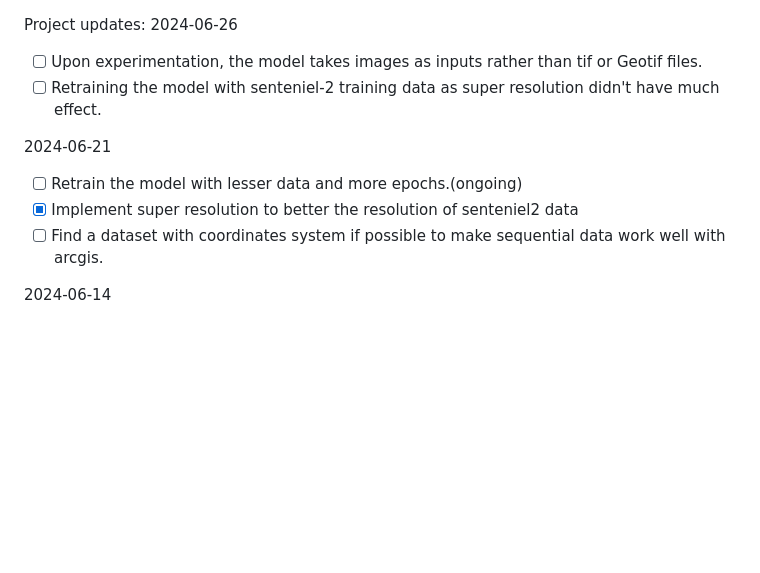
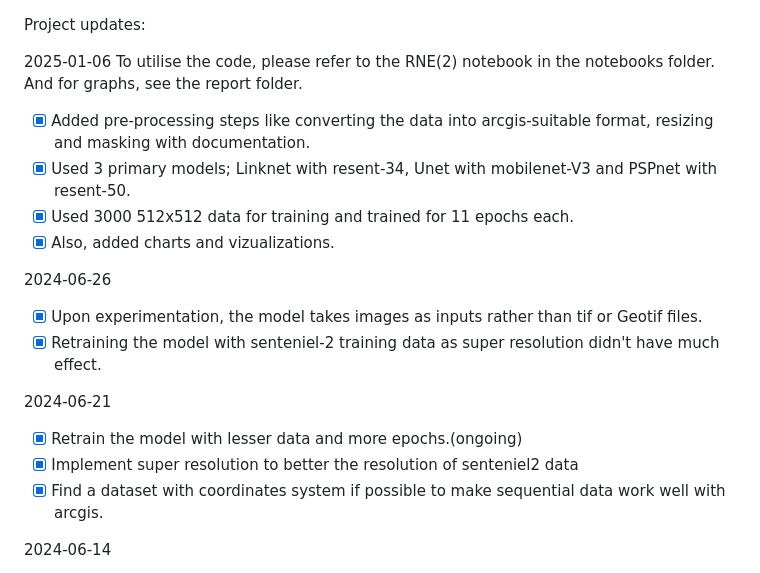
Before and after one commit to Vraj103/Road_extraction-Using-Linknet, a Markdown page: README.md, the part around the change. Drawn GitHub-style; blank space fills up the shorter version.

```diff
--- a/README.md
+++ b/README.md
@@ -1,12 +1,21 @@
 Project updates:
+
+2025-01-06
+To utilise the code, please refer to the RNE(2) notebook in the notebooks folder. And for graphs, see the report folder.
+
+- [x] Added pre-processing steps like converting the data into arcgis-suitable format, resizing and masking with documentation.
+- [x] Used 3 primary models; Linknet with resent-34, Unet with mobilenet-V3 and PSPnet with resent-50.
+- [x] Used 3000 512x512 data for training and trained for 11 epochs each.
+- [x] Also, added charts and vizualizations.
+
 2024-06-26
-- [ ] Upon experimentation, the model takes images as inputs rather than tif or Geotif files.
-- [ ] Retraining the model with senteniel-2 training data as super resolution didn't have much effect.
+- [x] Upon experimentation, the model takes images as inputs rather than tif or Geotif files.
+- [x] Retraining the model with senteniel-2 training data as super resolution didn't have much effect.
 
 2024-06-21
-- [ ] Retrain the model with lesser data and more epochs.(ongoing)
+- [x] Retrain the model with lesser data and more epochs.(ongoing)
 - [X] Implement super resolution to better the resolution of senteniel2 data
-- [ ] Find a dataset with coordinates system if possible to make sequential data work well with arcgis.
+- [x] Find a dataset with coordinates system if possible to make sequential data work well with arcgis.
 
 2024-06-14
 - [X] **The bottleneck is about the pararmeters (functions that classifies the pixel) and about emd file.**
```
